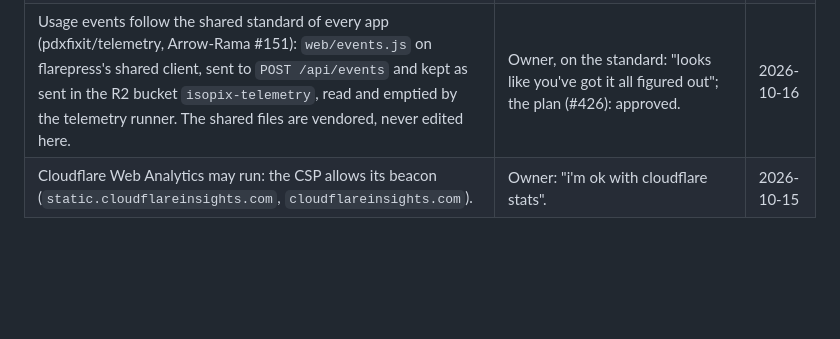
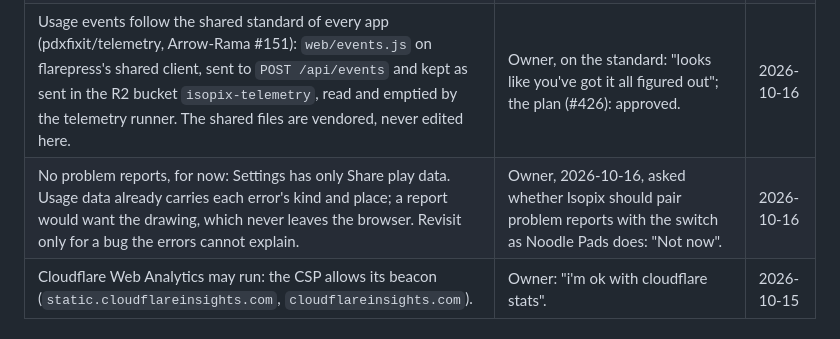
Before and after one commit to pdxfixit/isopix, a Markdown page: docs/decisions.md, the part around the change. Rendered like a GitHub page; blank space fills up the shorter version.

Commit message:
docs: no problem reports in Isopix for now
- The owner, asked whether Isopix should pair problem reports with Share play data as Noodle Pads does: "Not now"
- Usage data already carries each error's kind and place; a useful report would want the drawing, which never leaves the browser

Co-Authored-By: Claude Opus 5.5 <noreply@anthropic.com>

```diff
--- a/docs/decisions.md
+++ b/docs/decisions.md
@@ -40,6 +40,7 @@ are open to the owner's change (see [questions.md](questions.md)).
 | Counts are on by default; Settings → "Share play data", at the bottom under a rule with no heading, turns them off. Settings has no note of its own: what is sent is told only in the shared privacy policy, https://privacy.pdxfixit.com/isopix/, linked right under the switch and in Help beside the support link. `test/telemetry.test.mjs` fails if a note comes back or a link goes. The label names no anonymity: the policy says each device carries a random code kept a year. | Owner: "drop the following data collection info -- have it in the privacy policy so that all apps are consistent"; the label, as in every app: "'Share play data' everywhere", with no "anonymous"; and "the `about` heading can go away then, too, so long as there's a visual break" (2026-10-16). | 2026-10-16 |
 | isopix.app runs a Worker (`worker/index.js`) with a D1 database (`isopix`) in front of its static files; static files are still served first. | Owner: "yes" to the Worker and D1. | 2026-10-15 |
 | Usage events follow the shared standard of every app (pdxfixit/telemetry, Arrow-Rama #151): `web/events.js` on flarepress's shared client, sent to `POST /api/events` and kept as sent in the R2 bucket `isopix-telemetry`, read and emptied by the telemetry runner. The shared files are vendored, never edited here. | Owner, on the standard: "looks like you've got it all figured out"; the plan (#426): approved. | 2026-10-16 |
+| No problem reports, for now: Settings has only Share play data. Usage data already carries each error's kind and place; a report would want the drawing, which never leaves the browser. Revisit only for a bug the errors cannot explain. | Owner, 2026-10-16, asked whether Isopix should pair problem reports with the switch as Noodle Pads does: "Not now". | 2026-10-16 |
 | Cloudflare Web Analytics may run: the CSP allows its beacon (`static.cloudflareinsights.com`, `cloudflareinsights.com`). | Owner: "i'm ok with cloudflare stats". | 2026-10-15 |
 
 ## Shipping
```
